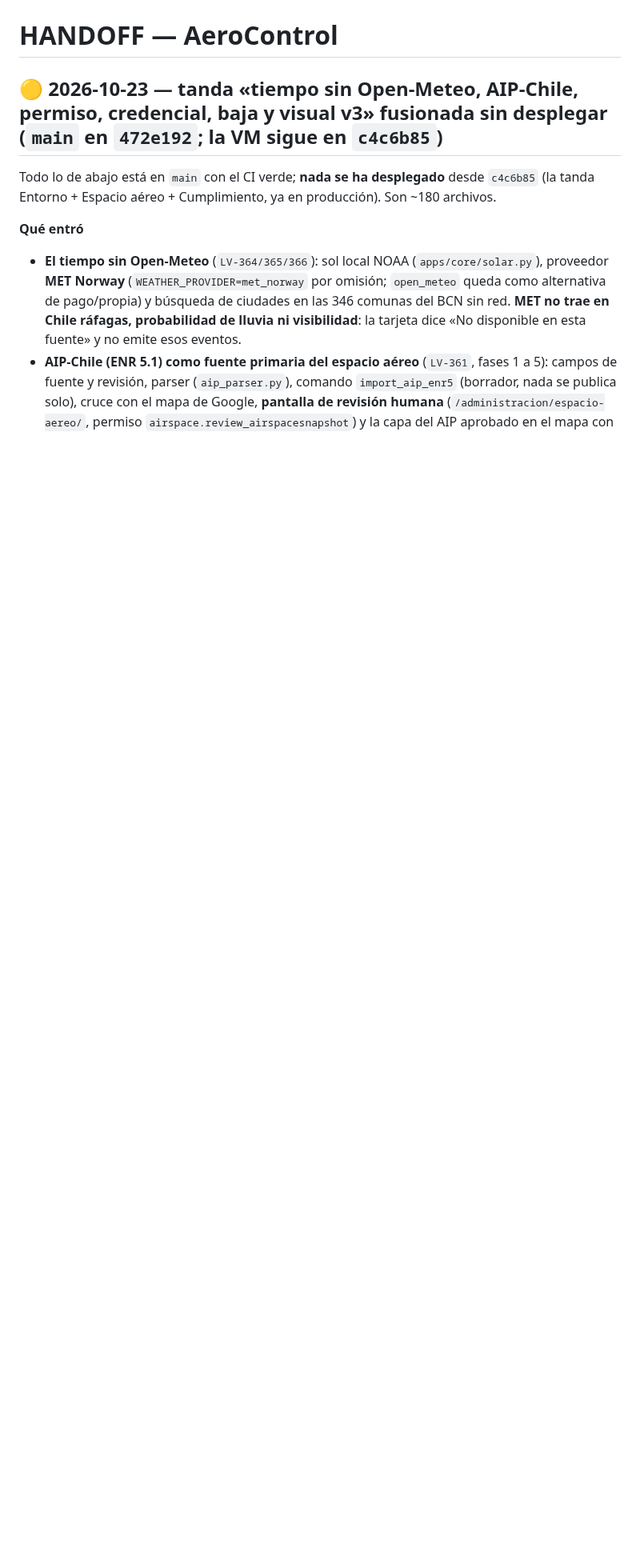
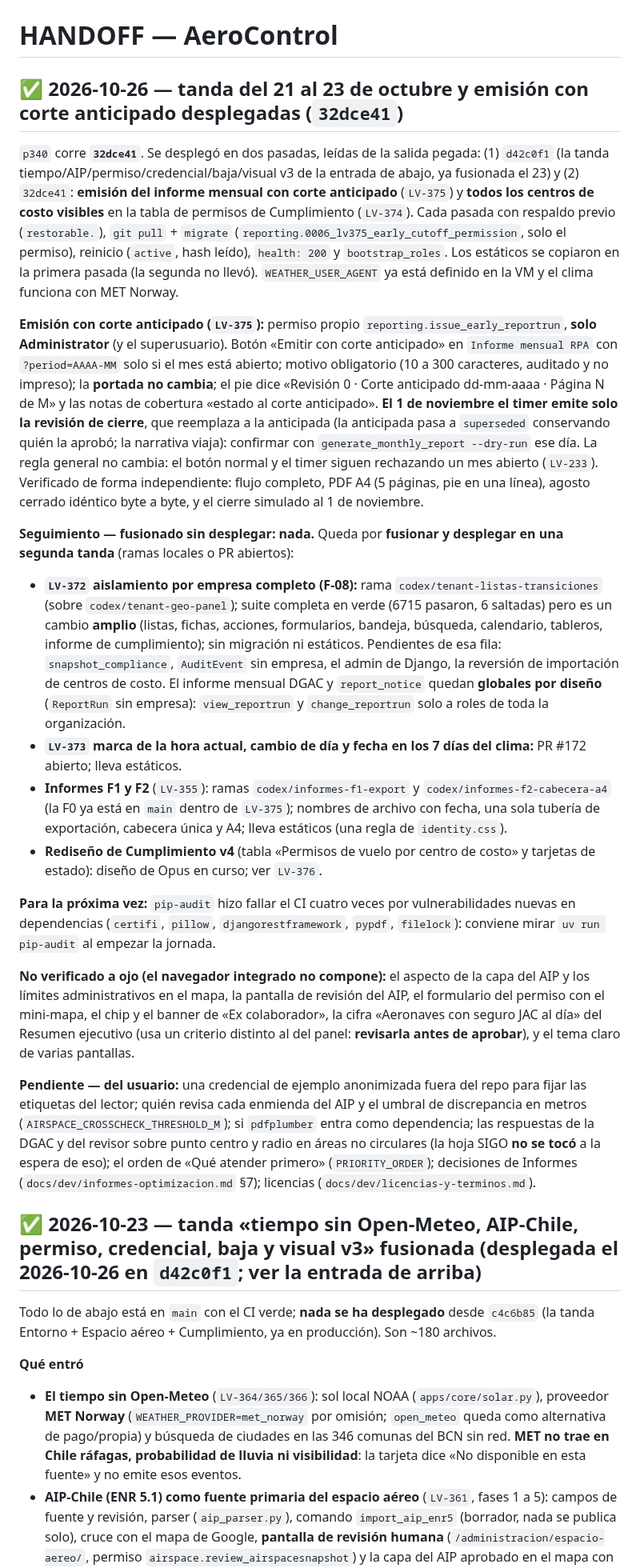
Before and after one commit to DovaCrii/AeroControl, a Markdown page: HANDOFF.md, the part around the change. Shown at 80% size. Drawn GitHub-style; blank space fills up the shorter version.

Commit message:
docs(handoff): desplegado 32dce41 (emision con corte anticipado y todos los centros de costo)

```diff
--- a/HANDOFF.md
+++ b/HANDOFF.md
@@ -1,6 +1,24 @@
 # HANDOFF — AeroControl
 
-## 🟡 2026-10-23 — tanda «tiempo sin Open-Meteo, AIP-Chile, permiso, credencial, baja y visual v3» **fusionada sin desplegar** (`main` en `472e192`; la VM sigue en `c4c6b85`)
+## ✅ 2026-10-26 — tanda del 21 al 23 de octubre y emisión con corte anticipado **desplegadas** (`32dce41`)
+
+`p340` corre **`32dce41`**. Se desplegó en dos pasadas, leídas de la salida pegada: (1) `d42c0f1` (la tanda tiempo/AIP/permiso/credencial/baja/visual v3 de la entrada de abajo, ya fusionada el 23) y (2) `32dce41`: **emisión del informe mensual con corte anticipado** (`LV-375`) y **todos los centros de costo visibles** en la tabla de permisos de Cumplimiento (`LV-374`). Cada pasada con respaldo previo (`restorable.`), `git pull` + `migrate` (`reporting.0006_lv375_early_cutoff_permission`, solo el permiso), reinicio (`active`, hash leído), `health: 200` y `bootstrap_roles`. Los estáticos se copiaron en la primera pasada (la segunda no llevó). `WEATHER_USER_AGENT` ya está definido en la VM y el clima funciona con MET Norway.
+
+**Emisión con corte anticipado (`LV-375`):** permiso propio `reporting.issue_early_reportrun`, **solo Administrator** (y el superusuario). Botón «Emitir con corte anticipado» en `Informe mensual RPA` con `?period=AAAA-MM` solo si el mes está abierto; motivo obligatorio (10 a 300 caracteres, auditado y no impreso); la **portada no cambia**; el pie dice «Revisión 0 · Corte anticipado dd-mm-aaaa · Página N de M» y las notas de cobertura «estado al corte anticipado». **El 1 de noviembre el timer emite solo la revisión de cierre**, que reemplaza a la anticipada (la anticipada pasa a `superseded` conservando quién la aprobó; la narrativa viaja): confirmar con `generate_monthly_report --dry-run` ese día. La regla general no cambia: el botón normal y el timer siguen rechazando un mes abierto (`LV-233`). Verificado de forma independiente: flujo completo, PDF A4 (5 páginas, pie en una línea), agosto cerrado idéntico byte a byte, y el cierre simulado al 1 de noviembre.
+
+**Seguimiento — fusionado sin desplegar: nada.** Queda por **fusionar y desplegar en una segunda tanda** (ramas locales o PR abiertos):
+- **`LV-372` aislamiento por empresa completo (F-08):** rama `codex/tenant-listas-transiciones` (sobre `codex/tenant-geo-panel`); suite completa en verde (6715 pasaron, 6 saltadas) pero es un cambio **amplio** (listas, fichas, acciones, formularios, bandeja, búsqueda, calendario, tableros, informe de cumplimiento); sin migración ni estáticos. Pendientes de esa fila: `snapshot_compliance`, `AuditEvent` sin empresa, el admin de Django, la reversión de importación de centros de costo. El informe mensual DGAC y `report_notice` quedan **globales por diseño** (`ReportRun` sin empresa): `view_reportrun` y `change_reportrun` solo a roles de toda la organización.
+- **`LV-373` marca de la hora actual, cambio de día y fecha en los 7 días del clima:** PR #172 abierto; lleva estáticos.
+- **Informes F1 y F2** (`LV-355`): ramas `codex/informes-f1-export` y `codex/informes-f2-cabecera-a4` (la F0 ya está en `main` dentro de `LV-375`); nombres de archivo con fecha, una sola tubería de exportación, cabecera única y A4; lleva estáticos (una regla de `identity.css`).
+- **Rediseño de Cumplimiento v4** (tabla «Permisos de vuelo por centro de costo» y tarjetas de estado): diseño de Opus en curso; ver `LV-376`.
+
+**Para la próxima vez:** `pip-audit` hizo fallar el CI cuatro veces por vulnerabilidades nuevas en dependencias (`certifi`, `pillow`, `djangorestframework`, `pypdf`, `filelock`): conviene mirar `uv run pip-audit` al empezar la jornada.
+
+**No verificado a ojo (el navegador integrado no compone):** el aspecto de la capa del AIP y los límites administrativos en el mapa, la pantalla de revisión del AIP, el formulario del permiso con el mini-mapa, el chip y el banner de «Ex colaborador», la cifra «Aeronaves con seguro JAC al día» del Resumen ejecutivo (usa un criterio distinto al del panel: **revisarla antes de aprobar**), y el tema claro de varias pantallas.
+
+**Pendiente — del usuario:** una credencial de ejemplo anonimizada fuera del repo para fijar las etiquetas del lector; quién revisa cada enmienda del AIP y el umbral de discrepancia en metros (`AIRSPACE_CROSSCHECK_THRESHOLD_M`); si `pdfplumber` entra como dependencia; las respuestas de la DGAC y del revisor sobre punto centro y radio en áreas no circulares (la hoja SIGO **no se tocó** a la espera de eso); el orden de «Qué atender primero» (`PRIORITY_ORDER`); decisiones de Informes (`docs/dev/informes-optimizacion.md` §7); licencias (`docs/dev/licencias-y-terminos.md`).
+
+## ✅ 2026-10-23 — tanda «tiempo sin Open-Meteo, AIP-Chile, permiso, credencial, baja y visual v3» fusionada (desplegada el 2026-10-26 en `d42c0f1`; ver la entrada de arriba)
 
 Todo lo de abajo está en `main` con el CI verde; **nada se ha desplegado** desde `c4c6b85` (la tanda Entorno + Espacio aéreo + Cumplimiento, ya en producción). Son ~180 archivos.
 
```
